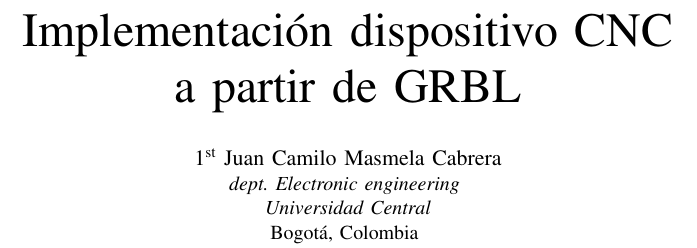
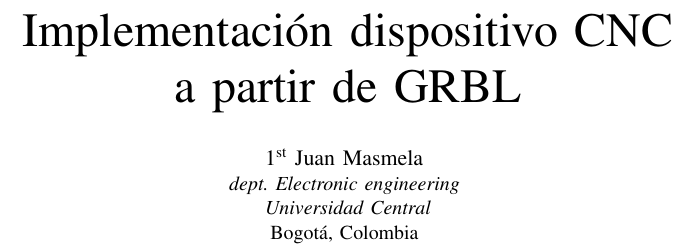
Before and after one commit to jmasmelac/CNC-para-PCB, a LaTeX paper (doc/CNC.tex): part of one column of page 1 of 4, cut so that both start at the same text. Compiled offline with pdfLaTeX; a missing font is replaced by an installed copy or a similar font; a LaTeX package or settings file that is missing is left out.

Commit message:
aca no paso nada :/

```diff
--- a/doc/CNC.tex
+++ b/doc/CNC.tex
@@ -43,7 +43,7 @@
 
 \title{Implementación dispositivo CNC \\a partir de GRBL}
 
-\author{\IEEEauthorblockN{1\textsuperscript{st} Juan Camilo Masmela Cabrera}
+\author{\IEEEauthorblockN{1\textsuperscript{st} Juan  Masmela }
 \IEEEauthorblockA{\textit{dept. Electronic engineering} \\
 \textit{Universidad Central}\\
 Bogotá, Colombia \\}
```
Also changed, not shown: doc/Implementación_CNC.pdf.
